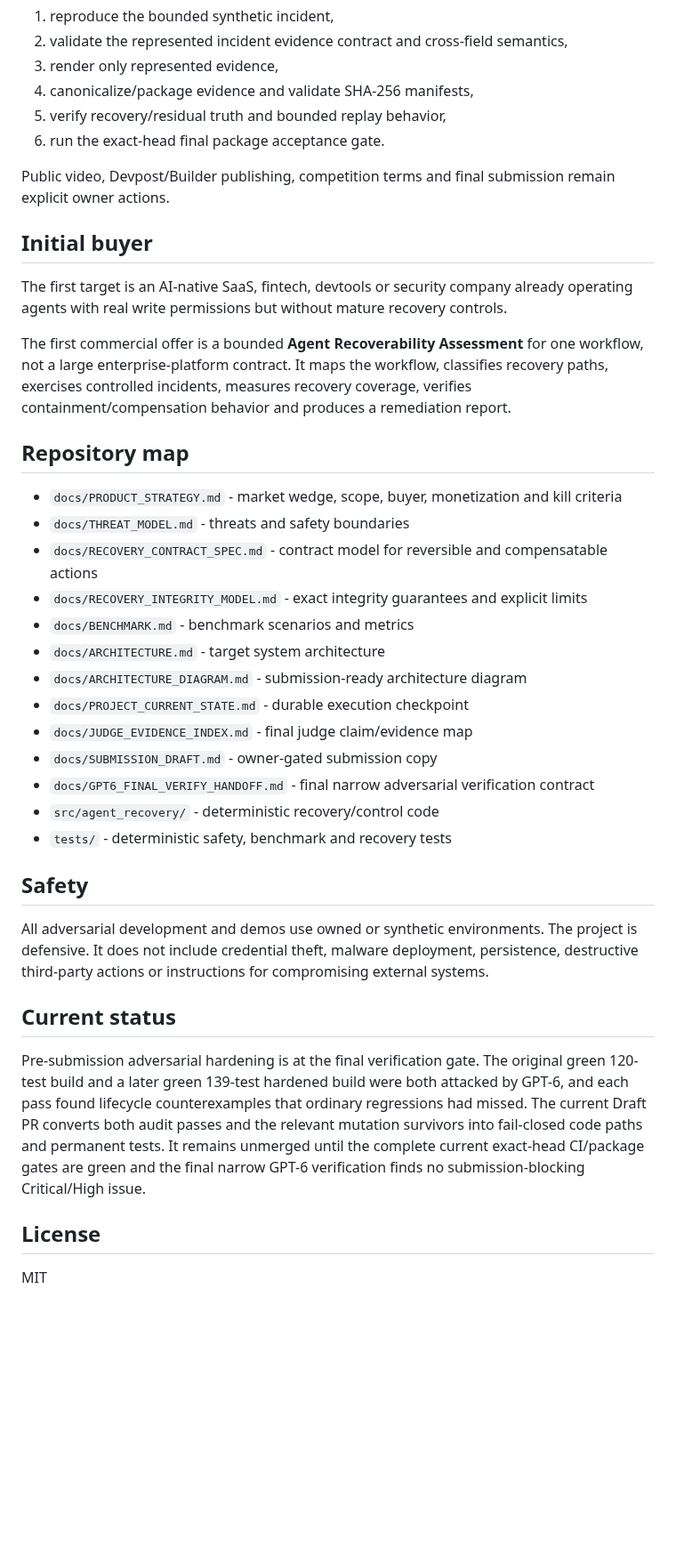
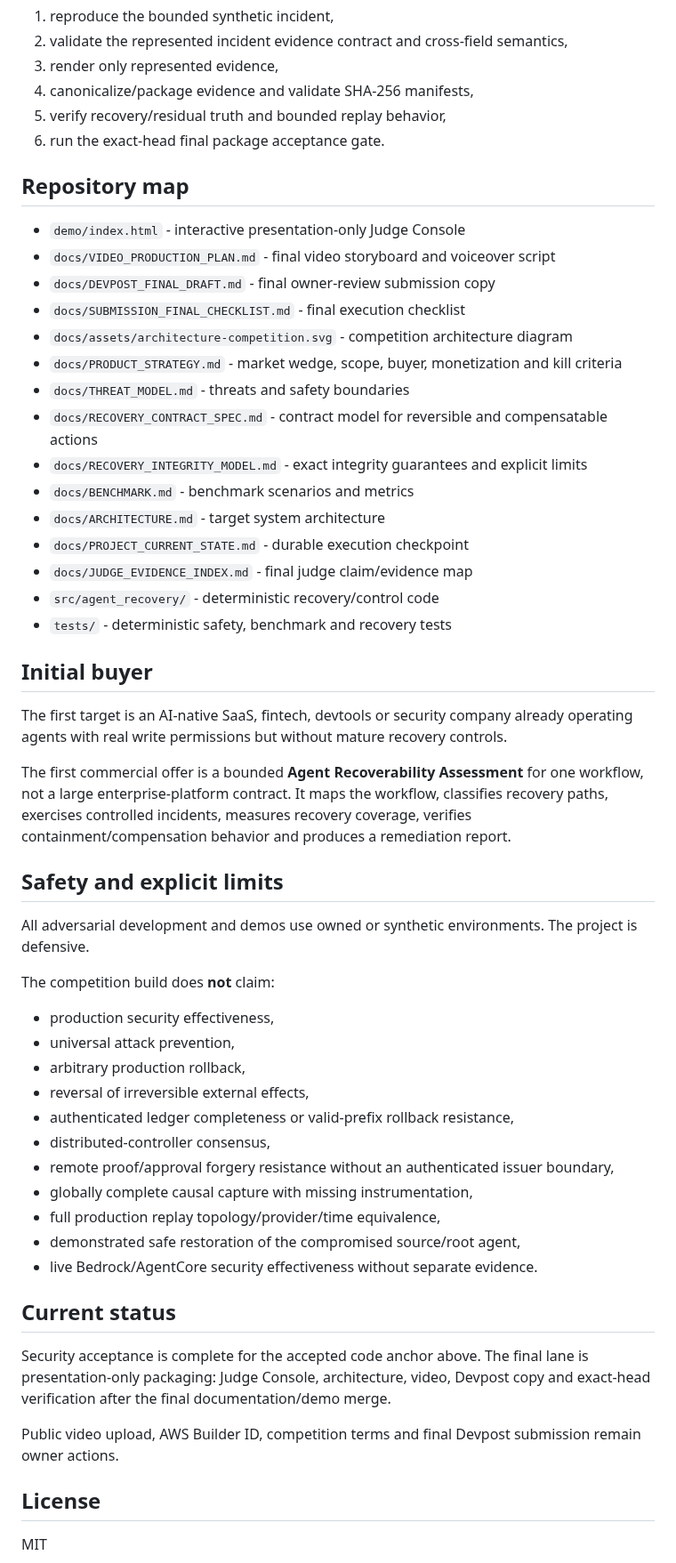
Before and after one commit to tomat60/agent-recovery-platform, a Markdown page: README.md, the part around one of its changes. Shown at 89% size. Rendered like a GitHub page; blank space fills up the shorter version.

```diff
--- a/README.md
+++ b/README.md
@@ -95,7 +119,23 @@ The default judge path is credential-free and deterministic:
 5. verify recovery/residual truth and bounded replay behavior,
 6. run the exact-head final package acceptance gate.
 
-Public video, Devpost/Builder publishing, competition terms and final submission remain explicit owner actions.
+## Repository map
+
+- `demo/index.html` - interactive presentation-only Judge Console
+- `docs/VIDEO_PRODUCTION_PLAN.md` - final video storyboard and voiceover script
+- `docs/DEVPOST_FINAL_DRAFT.md` - final owner-review submission copy
+- `docs/SUBMISSION_FINAL_CHECKLIST.md` - final execution checklist
+- `docs/assets/architecture-competition.svg` - competition architecture diagram
+- `docs/PRODUCT_STRATEGY.md` - market wedge, scope, buyer, monetization and kill criteria
+- `docs/THREAT_MODEL.md` - threats and safety boundaries
+- `docs/RECOVERY_CONTRACT_SPEC.md` - contract model for reversible and compensatable actions
+- `docs/RECOVERY_INTEGRITY_MODEL.md` - exact integrity guarantees and explicit limits
+- `docs/BENCHMARK.md` - benchmark scenarios and metrics
+- `docs/ARCHITECTURE.md` - target system architecture
+- `docs/PROJECT_CURRENT_STATE.md` - durable execution checkpoint
+- `docs/JUDGE_EVIDENCE_INDEX.md` - final judge claim/evidence map
+- `src/agent_recovery/` - deterministic recovery/control code
+- `tests/` - deterministic safety, benchmark and recovery tests
 
 ## Initial buyer
 
@@ -103,29 +143,29 @@ The first target is an AI-native SaaS, fintech, devtools or security company alr
 
 The first commercial offer is a bounded **Agent Recoverability Assessment** for one workflow, not a large enterprise-platform contract. It maps the workflow, classifies recovery paths, exercises controlled incidents, measures recovery coverage, verifies containment/compensation behavior and produces a remediation report.
 
-## Repository map
+## Safety and explicit limits
 
-- `docs/PRODUCT_STRATEGY.md` - market wedge, scope, buyer, monetization and kill criteria
-- `docs/THREAT_MODEL.md` - threats and safety boundaries
-- `docs/RECOVERY_CONTRACT_SPEC.md` - contract model for reversible and compensatable actions
-- `docs/RECOVERY_INTEGRITY_MODEL.md` - exact integrity guarantees and explicit limits
-- `docs/BENCHMARK.md` - benchmark scenarios and metrics
-- `docs/ARCHITECTURE.md` - target system architecture
-- `docs/ARCHITECTURE_DIAGRAM.md` - submission-ready architecture diagram
-- `docs/PROJECT_CURRENT_STATE.md` - durable execution checkpoint
-- `docs/JUDGE_EVIDENCE_INDEX.md` - final judge claim/evidence map
-- `docs/SUBMISSION_DRAFT.md` - owner-gated submission copy
-- `docs/GPT6_FINAL_VERIFY_HANDOFF.md` - final narrow adversarial verification contract
-- `src/agent_recovery/` - deterministic recovery/control code
-- `tests/` - deterministic safety, benchmark and recovery tests
+All adversarial development and demos use owned or synthetic environments. The project is defensive.
 
-## Safety
+The competition build does **not** claim:
 
-All adversarial development and demos use owned or synthetic environments. The project is defensive. It does not include credential theft, malware deployment, persistence, destructive third-party actions or instructions for compromising external systems.
+- production security effectiveness,
+- universal attack prevention,
+- arbitrary production rollback,
+- reversal of irreversible external effects,
+- authenticated ledger completeness or valid-prefix rollback resistance,
+- distributed-controller consensus,
+- remote proof/approval forgery resistance without an authenticated issuer boundary,
+- globally complete causal capture with missing instrumentation,
+- full production replay topology/provider/time equivalence,
+- demonstrated safe restoration of the compromised source/root agent,
+- live Bedrock/AgentCore security effectiveness without separate evidence.
 
 ## Current status
 
-Pre-submission adversarial hardening is at the final verification gate. The original green 120-test build and a later green 139-test hardened build were both attacked by GPT-6, and each pass found lifecycle counterexamples that ordinary regressions had missed. The current Draft PR converts both audit passes and the relevant mutation survivors into fail-closed code paths and permanent tests. It remains unmerged until the complete current exact-head CI/package gates are green and the final narrow GPT-6 verification finds no submission-blocking Critical/High issue.
+Security acceptance is complete for the accepted code anchor above. The final lane is presentation-only packaging: Judge Console, architecture, video, Devpost copy and exact-head verification after the final documentation/demo merge.
+
+Public video upload, AWS Builder ID, competition terms and final Devpost submission remain owner actions.
 
 ## License
 
```
Also changed, not shown: other parts of README.md (+53 -29 lines).
